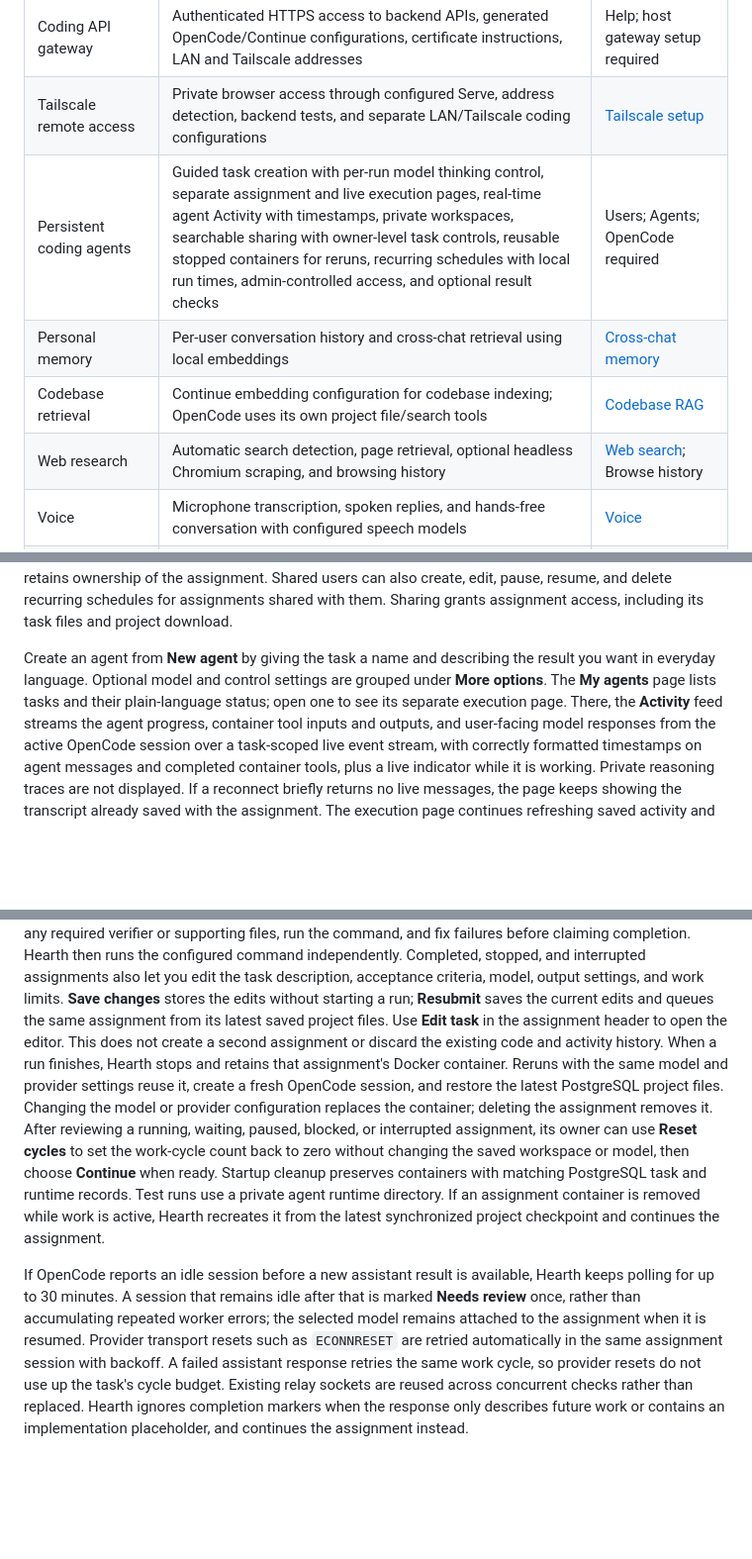
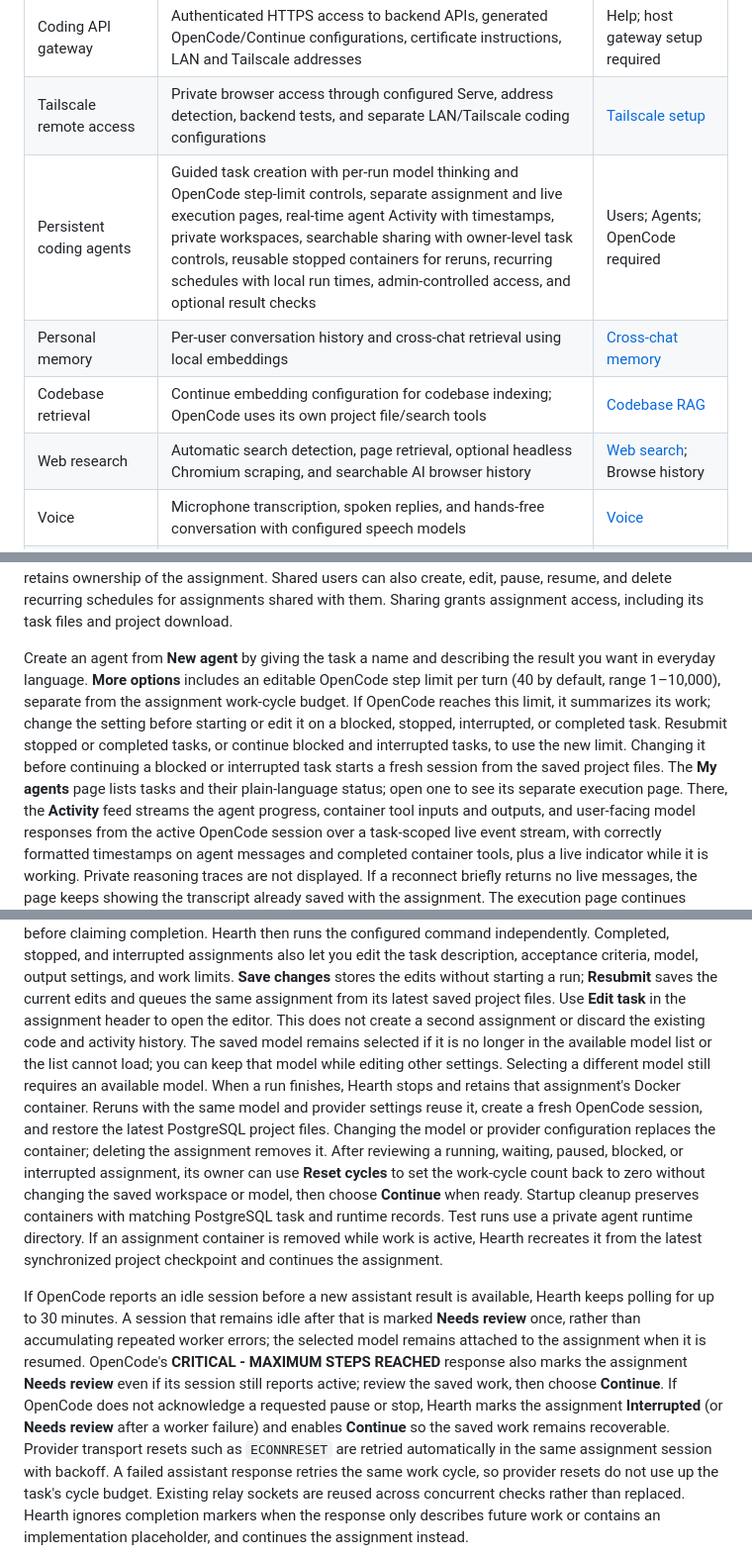
Before and after one commit to smasvel/hearth.webui.ai, a Markdown page: README.md, 3 parts joined by grey strips. Shown at 99% size. GitHub-like rendering; blank space fills up the shorter version.

```diff
--- a/README.md
+++ b/README.md
@@ -334,10 +343,10 @@ configured separately. The first-time Hearth installer does not perform that set
 | Model evaluation | Compatibility, tool-calling, reasoning benchmark, and model security behavior tabs; saved reports, per-question results, repair progress, and repair-profile reset | Model tests; per-model links from Models |
 | Coding API gateway | Authenticated HTTPS access to backend APIs, generated OpenCode/Continue configurations, certificate instructions, LAN and Tailscale addresses | Help; host gateway setup required |
 | Tailscale remote access | Private browser access through configured Serve, address detection, backend tests, and separate LAN/Tailscale coding configurations | [Tailscale setup](#tailscale-remote-access-for-chat-and-coding-models) |
-| Persistent coding agents | Guided task creation with per-run model thinking control, separate assignment and live execution pages, real-time agent Activity with timestamps, private workspaces, searchable sharing with owner-level task controls, reusable stopped containers for reruns, recurring schedules with local run times, admin-controlled access, and optional result checks | Users; Agents; OpenCode required |
+| Persistent coding agents | Guided task creation with per-run model thinking and OpenCode step-limit controls, separate assignment and live execution pages, real-time agent Activity with timestamps, private workspaces, searchable sharing with owner-level task controls, reusable stopped containers for reruns, recurring schedules with local run times, admin-controlled access, and optional result checks | Users; Agents; OpenCode required |
 | Personal memory | Per-user conversation history and cross-chat retrieval using local embeddings | [Cross-chat memory](#cross-chat-memory) |
 | Codebase retrieval | Continue embedding configuration for codebase indexing; OpenCode uses its own project file/search tools | [Codebase RAG](#codebase-retrieval-for-coding-clients) |
-| Web research | Automatic search detection, page retrieval, optional headless Chromium scraping, and browsing history | [Web search](#web-search-and-browsing); Browse history |
+| Web research | Automatic search detection, page retrieval, optional headless Chromium scraping, and searchable AI browser history | [Web search](#web-search-and-browsing); Browse history |
 | Voice | Microphone transcription, spoken replies, and hands-free conversation with configured speech models | [Voice](#voice-translation-images-and-video) |
 | Translation | Local voice, image, and video translation with configured compatible models | Chat translation controls |
 | Image and video creation | Image generation and short video workflows through ComfyUI | [Image generation](#voice-translation-images-and-video); [Video generation](#voice-translation-images-and-video) |
@@ -666,8 +678,13 @@ for assignments shared with them. Sharing grants assignment access, including it
 task files and project download.
 
 Create an agent from **New agent** by giving the task a name and describing the result
-you want in everyday language. Optional model and control settings are grouped under
-**More options**. The **My agents** page lists tasks and their plain-language status;
+you want in everyday language. **More options** includes an editable OpenCode step limit
+per turn (40 by default, range 1–10,000), separate from the assignment work-cycle budget. If OpenCode
+reaches this limit, it summarizes its work; change the setting before starting or edit
+it on a blocked, stopped, interrupted, or completed task. Resubmit stopped or completed
+tasks, or continue blocked and interrupted tasks, to use the new limit.
+Changing it before continuing a blocked or interrupted task starts a fresh session from
+the saved project files. The **My agents** page lists tasks and their plain-language status;
 open one to see its separate execution page. There, the **Activity** feed streams the
 agent progress, container tool inputs and outputs, and user-facing model responses
 from the active OpenCode session over a task-scoped live event stream, with correctly
@@ -705,7 +722,9 @@ criteria, model, output settings, and work limits. **Save changes** stores the e
 without starting a run; **Resubmit** saves the current edits and queues the same
 assignment from its latest saved project files. Use **Edit task** in the assignment
 header to open the editor. This does not create a second assignment or discard the
-existing code and activity history.
+existing code and activity history. The saved model remains selected if it is no longer
+in the available model list or the list cannot load; you can keep that model while
+editing other settings. Selecting a different model still requires an available model.
 When a run finishes, Hearth stops and retains that assignment's Docker container.
 Reruns with the same model and provider settings reuse it, create a fresh OpenCode
 session, and restore the latest PostgreSQL project files. Changing the model or
@@ -721,7 +740,12 @@ and continues the assignment.
 If OpenCode reports an idle session before a new assistant result is available, Hearth
 keeps polling for up to 30 minutes. A session that remains idle after that is marked
 **Needs review** once, rather than accumulating repeated worker errors; the selected
-model remains attached to the assignment when it is resumed.
+model remains attached to the assignment when it is resumed. OpenCode's
+**CRITICAL - MAXIMUM STEPS REACHED** response also marks the assignment **Needs review**
+even if its session still reports active; review the saved work, then choose **Continue**.
+If OpenCode does not acknowledge a requested pause or stop, Hearth marks the assignment
+**Interrupted** (or **Needs review** after a worker failure) and enables **Continue** so
+the saved work remains recoverable.
 Provider transport resets such as `ECONNRESET` are retried automatically in the same
 assignment session with backoff. A failed assistant response retries the same work
 cycle, so provider resets do not use up the task's cycle budget. Existing relay sockets
```
Also changed, not shown: other parts of README.md (+19 -7 lines), deploy/FIRST_TIME_INSTALL.md (+15 -2 lines), docs/screenshots/browse-history.png (added), 5 other files.
